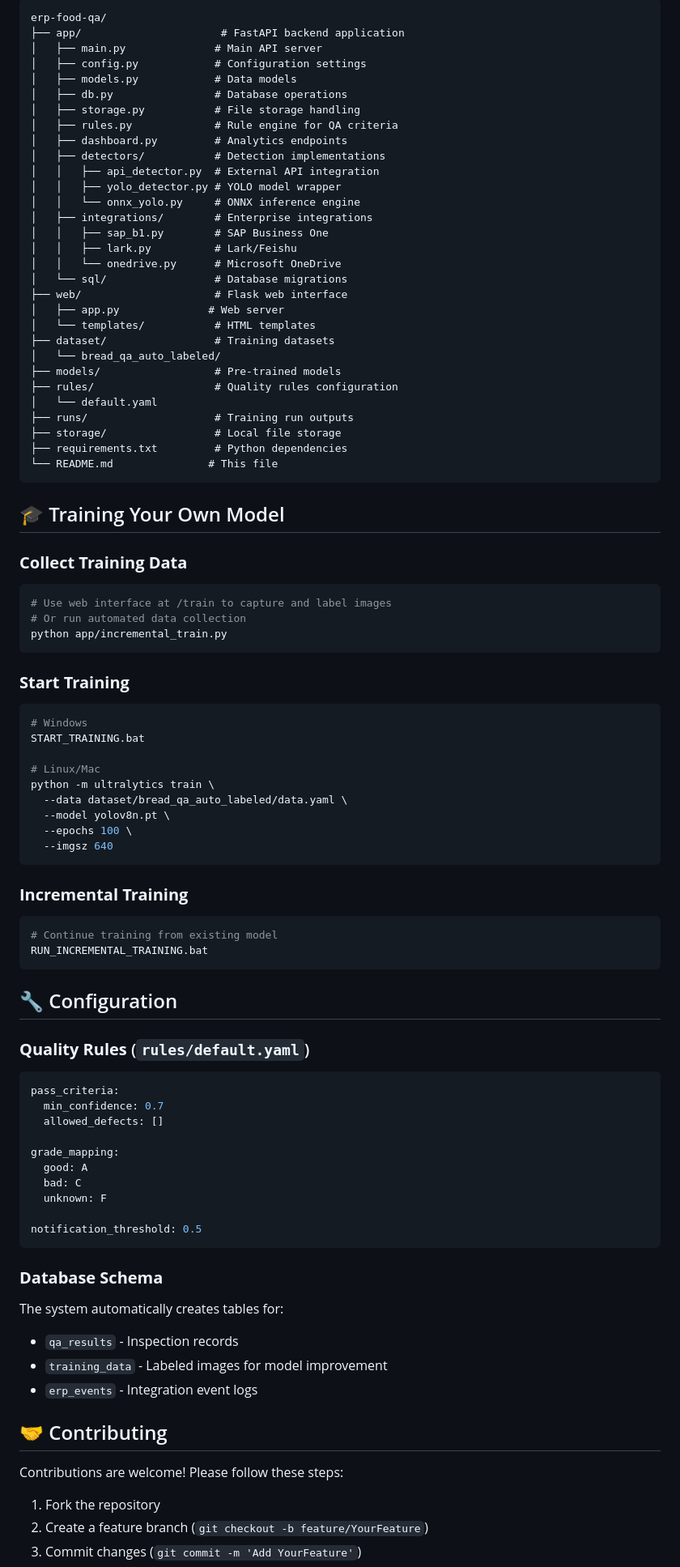
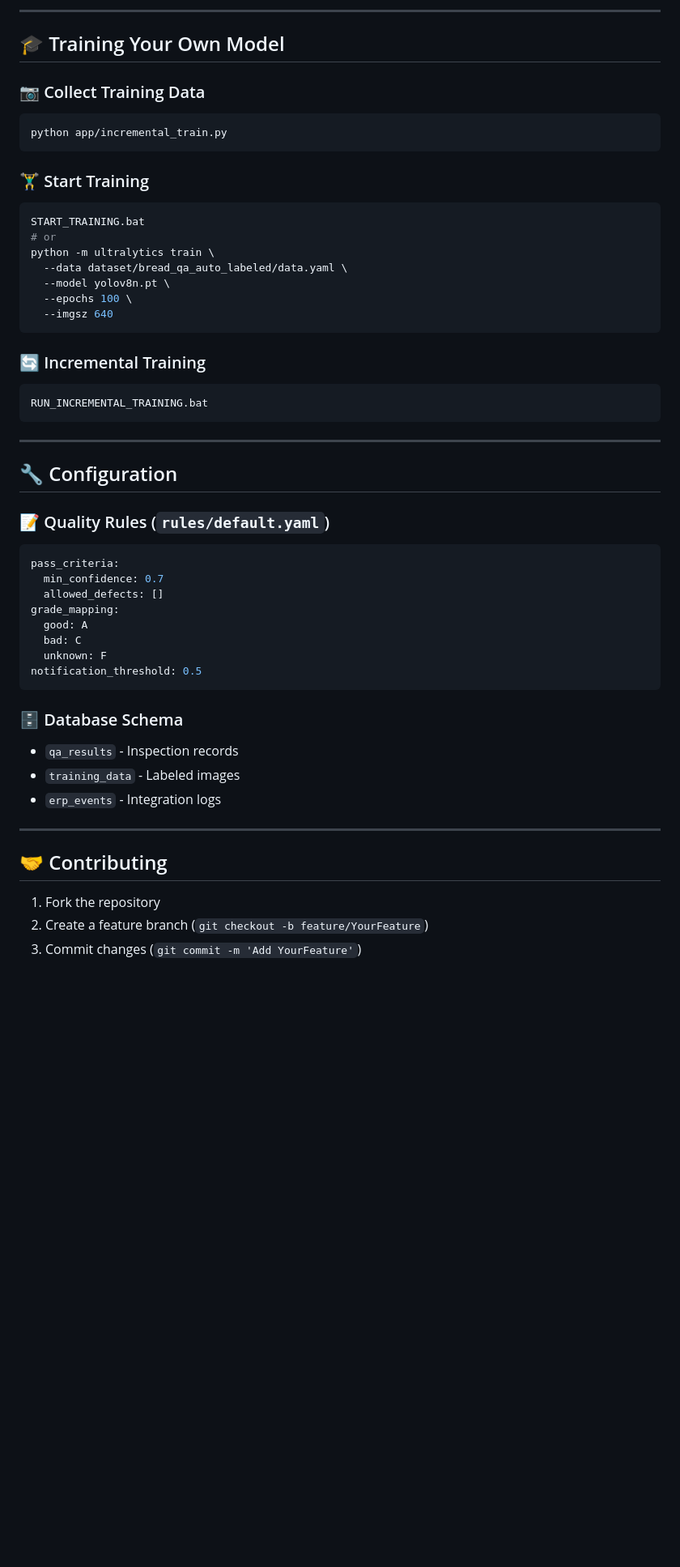
Before and after one commit to tbsiAndrew/erp-food-qa, a Markdown page: README.md, the part around one of its changes. Shown at 81% size. GitHub-like rendering; blank space fills up the shorter version.

````diff
--- a/README.md
+++ b/README.md
@@ -243,51 +205,18 @@ python web/app.py
 ```
-erp-food-qa/
-├── app/                      # FastAPI backend application
-│   ├── main.py              # Main API server
-│   ├── config.py            # Configuration settings
-│   ├── models.py            # Data models
-│   ├── db.py                # Database operations
-│   ├── storage.py           # File storage handling
-│   ├── rules.py             # Rule engine for QA criteria
-│   ├── dashboard.py         # Analytics endpoints
-│   ├── detectors/           # Detection implementations
-│   │   ├── api_detector.py  # External API integration
-│   │   ├── yolo_detector.py # YOLO model wrapper
-│   │   └── onnx_yolo.py     # ONNX inference engine
-│   ├── integrations/        # Enterprise integrations
-│   │   ├── sap_b1.py        # SAP Business One
-│   │   ├── lark.py          # Lark/Feishu
-│   │   └── onedrive.py      # Microsoft OneDrive
-│   └── sql/                 # Database migrations
-├── web/                     # Flask web interface
-│   ├── app.py              # Web server
-│   └── templates/           # HTML templates
-├── dataset/                 # Training datasets
-│   └── bread_qa_auto_labeled/
-├── models/                  # Pre-trained models
-├── rules/                   # Quality rules configuration
-│   └── default.yaml
-├── runs/                    # Training run outputs
-├── storage/                 # Local file storage
-├── requirements.txt         # Python dependencies
-└── README.md               # This file
-```
+
+---
 
 ## 🎓 Training Your Own Model
 
-### **Collect Training Data**
+### 📷 Collect Training Data
 ```bash
-# Use web interface at /train to capture and label images
-# Or run automated data collection
 python app/incremental_train.py
 ```
 
-### **Start Training**
+### 🏋️‍♂️ Start Training
 ```bash
-# Windows
 START_TRAINING.bat
-
-# Linux/Mac
+# or
 python -m ultralytics train \
   --data dataset/bread_qa_auto_labeled/data.yaml \
   --model yolov8n.pt \
@@ -295,37 +224,35 @@ python -m ultralytics train \
   --imgsz 640
 ```
 
-### **Incremental Training**
+### 🔄 Incremental Training
 ```bash
-# Continue training from existing model
 RUN_INCREMENTAL_TRAINING.bat
 ```
 
+---
+
 ## 🔧 Configuration
 
-### **Quality Rules** (`rules/default.yaml`)
+### 📝 Quality Rules (`rules/default.yaml`)
 ```yaml
 pass_criteria:
   min_confidence: 0.7
   allowed_defects: []
-
 grade_mapping:
   good: A
   bad: C
   unknown: F
-
 notification_threshold: 0.5
 ```
 
-### **Database Schema**
-The system automatically creates tables for:
+### 🗄️ Database Schema
 - `qa_results` - Inspection records
-- `training_data` - Labeled images for model improvement
-- `erp_events` - Integration event logs
+- `training_data` - Labeled images
+- `erp_events` - Integration logs
+
+---
 
 ## 🤝 Contributing
-
-Contributions are welcome! Please follow these steps:
 
 1. Fork the repository
 2. Create a feature branch (`git checkout -b feature/YourFeature`)
````
Also changed, not shown: other parts of README.md (+133 -163 lines).
